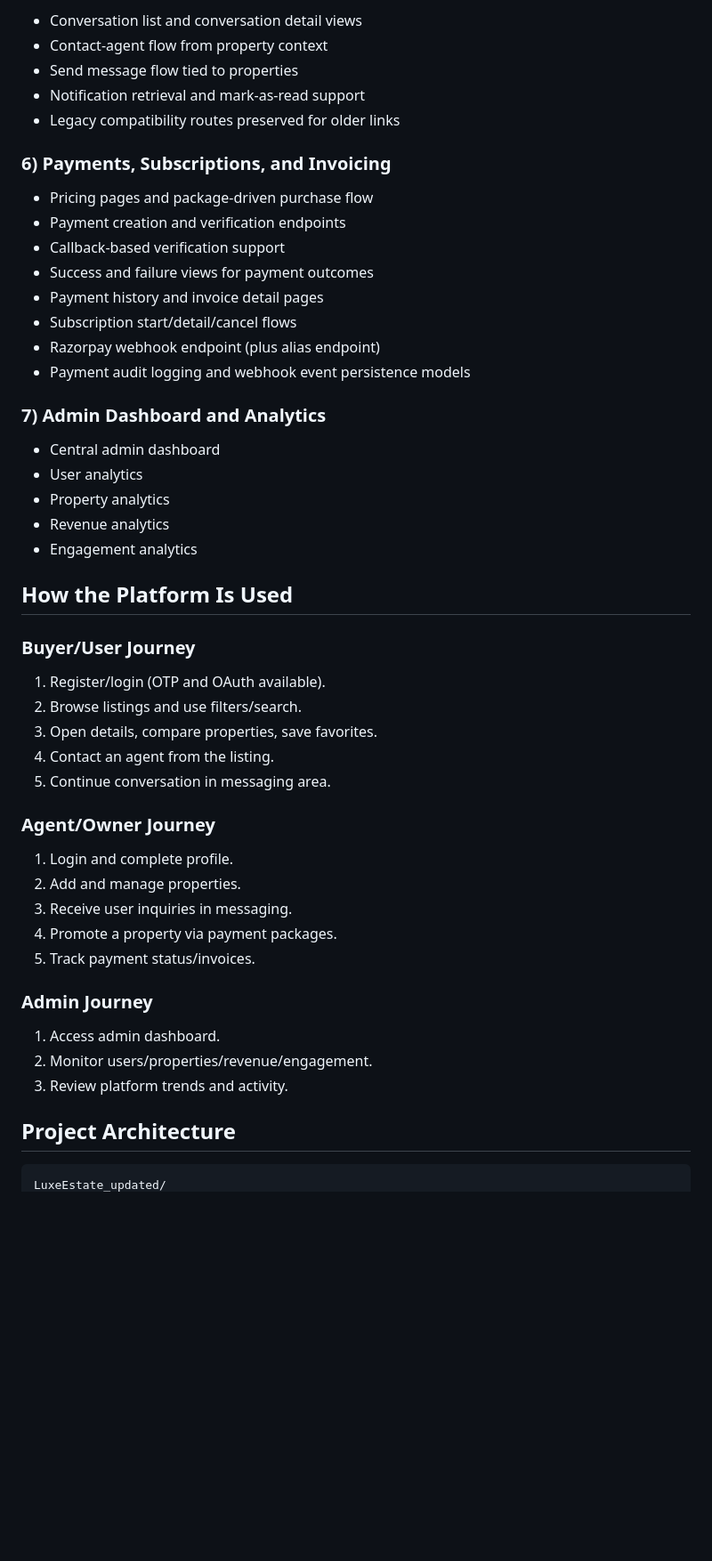
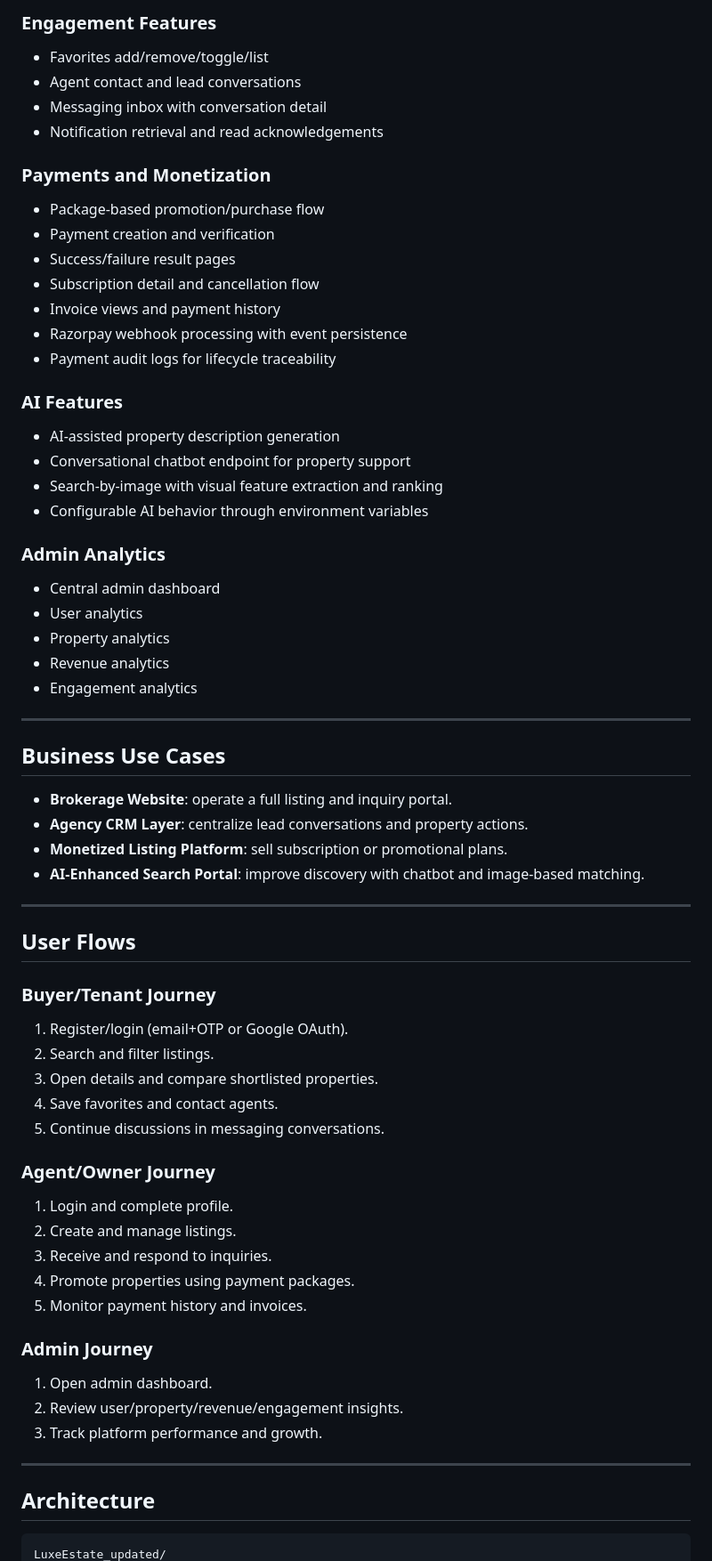
Before and after one commit to jainam-shah-18/LuxeEstate, a Markdown page: README.md, the part around one of its changes. Shown at 89% size. Drawn GitHub-style; blank space fills up the shorter version.

````diff
--- a/README.md
+++ b/README.md
@@ -71,22 +72,29 @@ Traditional property platforms often separate discovery, communication, and mone
 
-- Conversation list and conversation detail views
-- Contact-agent flow from property context
-- Send message flow tied to properties
-- Notification retrieval and mark-as-read support
-- Legacy compatibility routes preserved for older links
+### Engagement Features
 
-### 6) Payments, Subscriptions, and Invoicing
+- Favorites add/remove/toggle/list
+- Agent contact and lead conversations
+- Messaging inbox with conversation detail
+- Notification retrieval and read acknowledgements
 
-- Pricing pages and package-driven purchase flow
-- Payment creation and verification endpoints
-- Callback-based verification support
-- Success and failure views for payment outcomes
-- Payment history and invoice detail pages
-- Subscription start/detail/cancel flows
-- Razorpay webhook endpoint (plus alias endpoint)
-- Payment audit logging and webhook event persistence models
+### Payments and Monetization
 
-### 7) Admin Dashboard and Analytics
+- Package-based promotion/purchase flow
+- Payment creation and verification
+- Success/failure result pages
+- Subscription detail and cancellation flow
+- Invoice views and payment history
+- Razorpay webhook processing with event persistence
+- Payment audit logs for lifecycle traceability
+
+### AI Features
+
+- AI-assisted property description generation
+- Conversational chatbot endpoint for property support
+- Search-by-image with visual feature extraction and ranking
+- Configurable AI behavior through environment variables
+
+### Admin Analytics
 
 - Central admin dashboard
 - User analytics
@@ -94,31 +102,44 @@ Traditional property platforms often separate discovery, communication, and mone
 - Revenue analytics
 - Engagement analytics
 
-## How the Platform Is Used
+---
 
-### Buyer/User Journey
+## Business Use Cases
 
-1. Register/login (OTP and OAuth available).
-2. Browse listings and use filters/search.
-3. Open details, compare properties, save favorites.
-4. Contact an agent from the listing.
-5. Continue conversation in messaging area.
+- **Brokerage Website**: operate a full listing and inquiry portal.
+- **Agency CRM Layer**: centralize lead conversations and property actions.
+- **Monetized Listing Platform**: sell subscription or promotional plans.
+- **AI-Enhanced Search Portal**: improve discovery with chatbot and image-based matching.
+
+---
+
+## User Flows
+
+### Buyer/Tenant Journey
+
+1. Register/login (email+OTP or Google OAuth).
+2. Search and filter listings.
+3. Open details and compare shortlisted properties.
+4. Save favorites and contact agents.
+5. Continue discussions in messaging conversations.
 
 ### Agent/Owner Journey
 
 1. Login and complete profile.
-2. Add and manage properties.
-3. Receive user inquiries in messaging.
-4. Promote a property via payment packages.
-5. Track payment status/invoices.
+2. Create and manage listings.
+3. Receive and respond to inquiries.
+4. Promote properties using payment packages.
+5. Monitor payment history and invoices.
 
 ### Admin Journey
 
-1. Access admin dashboard.
-2. Monitor users/properties/revenue/engagement.
-3. Review platform trends and activity.
+1. Open admin dashboard.
+2. Review user/property/revenue/engagement insights.
+3. Track platform performance and growth.
 
-## Project Architecture
+---
+
+## Architecture
 
 ```text
 LuxeEstate_updated/
````
Also changed, not shown: other parts of README.md (+202 -170 lines).
